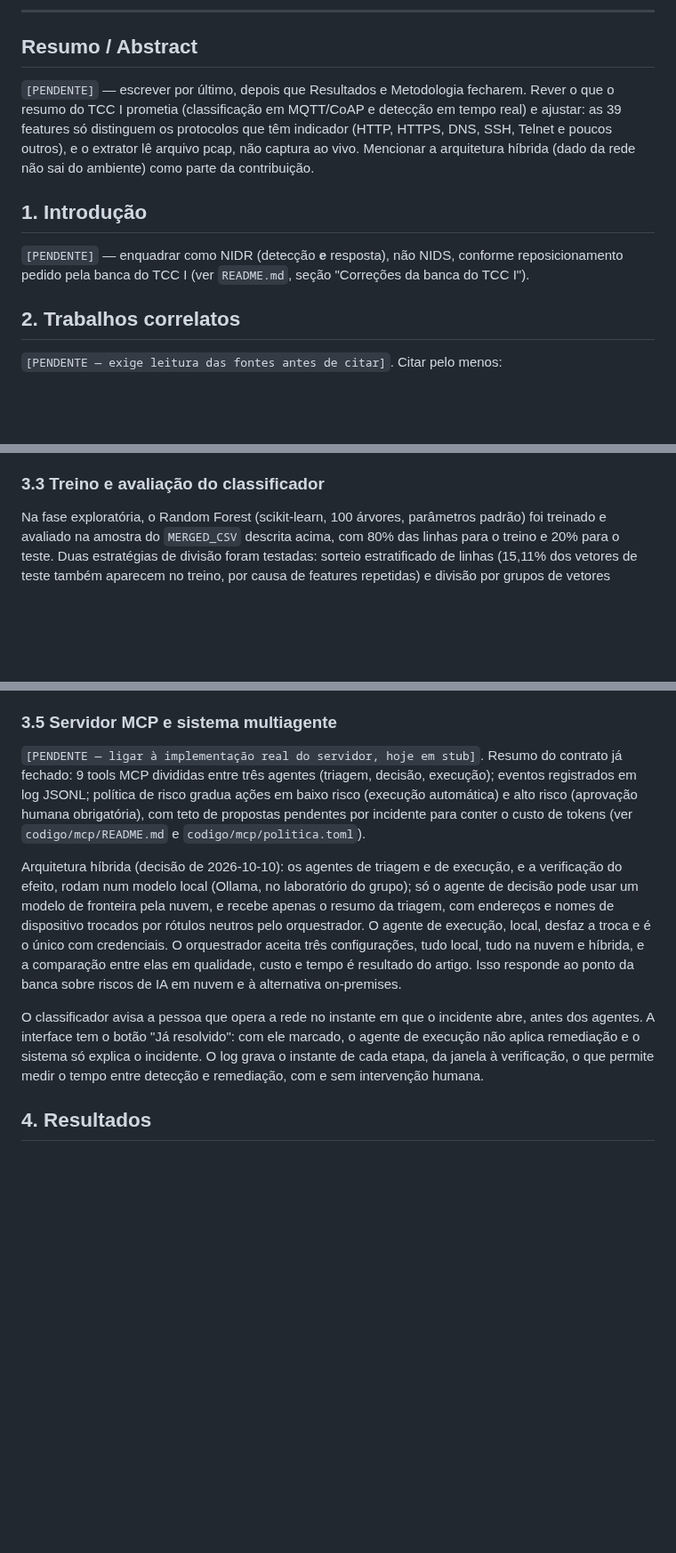
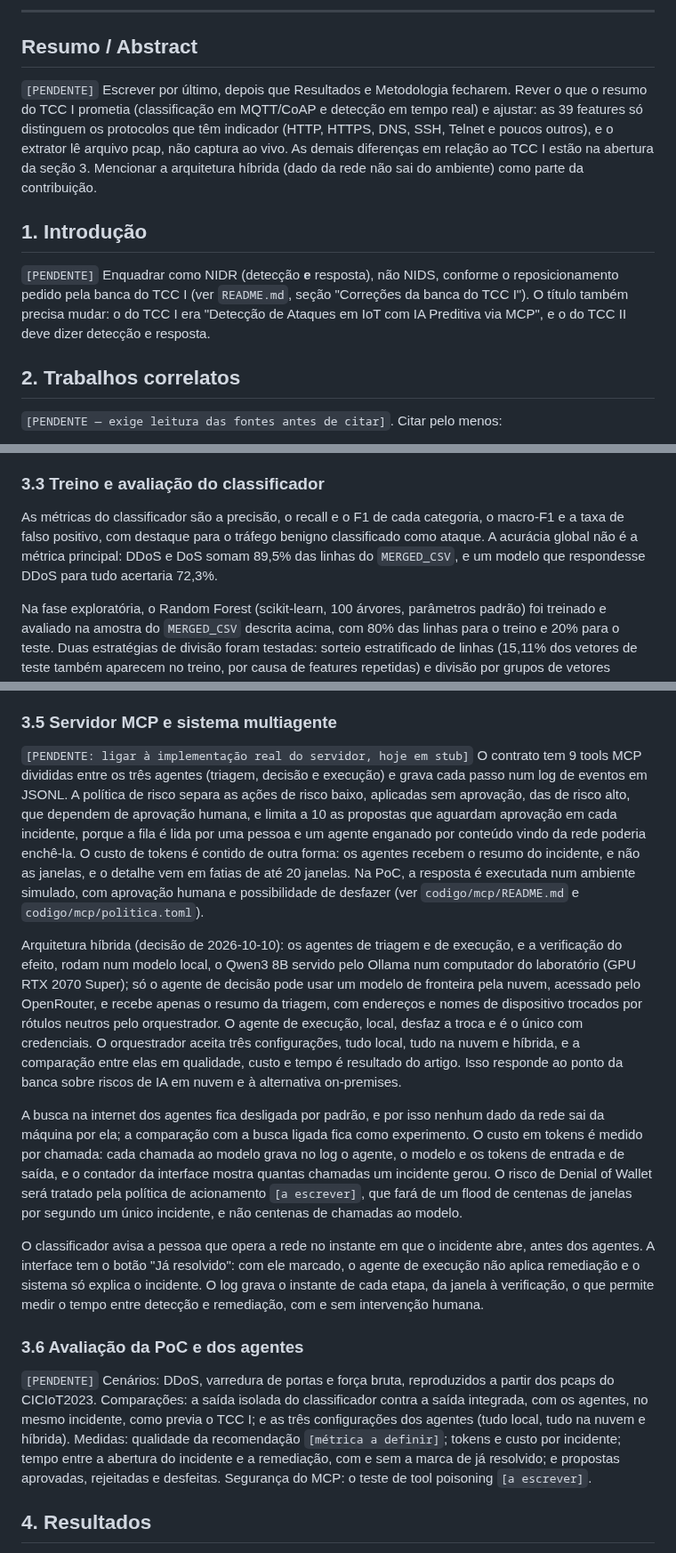
Before and after one commit to stermiix/SentryIoT, a Markdown page: artigo/esqueleto.md, 3 parts joined by grey strips. Shown at 89% size. Rendered like a GitHub page; blank space fills up the shorter version.

Commit message:
Esqueleto: NetFlow contra pcap, resposta ao avaliador 2, custo de tokens, avaliação da PoC e diferenças em relação ao TCC I

```diff
--- a/artigo/esqueleto.md
+++ b/artigo/esqueleto.md
@@ -15,16 +15,19 @@ TCC I.
 
 ## Resumo / Abstract
 
-`[PENDENTE]` — escrever por último, depois que Resultados e Metodologia fecharem. Rever o que o
+`[PENDENTE]` Escrever por último, depois que Resultados e Metodologia fecharem. Rever o que o
 resumo do TCC I prometia (classificação em MQTT/CoAP e detecção em tempo real) e ajustar: as 39
 features só distinguem os protocolos que têm indicador (HTTP, HTTPS, DNS, SSH, Telnet e poucos
-outros), e o extrator lê arquivo pcap, não captura ao vivo. Mencionar a arquitetura híbrida (dado
-da rede não sai do ambiente) como parte da contribuição.
+outros), e o extrator lê arquivo pcap, não captura ao vivo. As demais diferenças em relação ao TCC
+I estão na abertura da seção 3. Mencionar a arquitetura híbrida (dado da rede não sai do
+ambiente) como parte da contribuição.
 
 ## 1. Introdução
 
-`[PENDENTE]` — enquadrar como NIDR (detecção **e** resposta), não NIDS, conforme reposicionamento
-pedido pela banca do TCC I (ver `README.md`, seção "Correções da banca do TCC I").
+`[PENDENTE]` Enquadrar como NIDR (detecção **e** resposta), não NIDS, conforme o
+reposicionamento pedido pela banca do TCC I (ver `README.md`, seção "Correções da banca do TCC
+I"). O título também precisa mudar: o do TCC I era "Detecção de Ataques em IoT com IA Preditiva
+via MCP", e o do TCC II deve dizer detecção e resposta.
 
 ## 2. Trabalhos correlatos
 
@@ -85,6 +116,11 @@ janelas vizinhas caiam dos dois lados. O teto de 50.000 janelas por rótulo e a
 mantidos (`codigo/classificador/regerar.py`, `experimentos/resultados/regeracao.md`).
 
 ### 3.3 Treino e avaliação do classificador
+
+As métricas do classificador são a precisão, o recall e o F1 de cada categoria, o macro-F1 e a
+taxa de falso positivo, com destaque para o tráfego benigno classificado como ataque. A acurácia
+global não é a métrica principal: DDoS e DoS somam 89,5% das linhas do `MERGED_CSV`, e um modelo
+que respondesse DDoS para tudo acertaria 72,3%.
 
 Na fase exploratória, o Random Forest (scikit-learn, 100 árvores, parâmetros padrão) foi treinado
 e avaliado na amostra do `MERGED_CSV` descrita acima, com 80% das linhas para o treino e 20% para
@@ -143,25 +179,47 @@ pcaps, então os números não se comparam diretamente com os do artigo do datas
 
 ### 3.5 Servidor MCP e sistema multiagente
 
-`[PENDENTE — ligar à implementação real do servidor, hoje em stub]`. Resumo do contrato já fechado:
-9 tools MCP divididas entre três agentes (triagem, decisão, execução); eventos registrados em log
-JSONL; política de risco gradua ações em baixo risco (execução automática) e alto risco (aprovação
-humana obrigatória), com teto de propostas pendentes por incidente para conter o custo de tokens
-(ver `codigo/mcp/README.md` e `codigo/mcp/politica.toml`).
+`[PENDENTE: ligar à implementação real do servidor, hoje em stub]` O contrato tem 9 tools MCP
+divididas entre os três agentes (triagem, decisão e execução) e grava cada passo num log de
+eventos em JSONL. A política de risco separa as ações de risco baixo, aplicadas sem aprovação,
+das de risco alto, que dependem de aprovação humana, e limita a 10 as propostas que aguardam
+aprovação em cada incidente, porque a fila é lida por uma pessoa e um agente enganado por
+conteúdo vindo da rede poderia enchê-la. O custo de tokens é contido de outra forma: os agentes
+recebem o resumo do incidente, e não as janelas, e o detalhe vem em fatias de até 20 janelas. Na
+PoC, a resposta é executada num ambiente simulado, com aprovação humana e possibilidade de
+desfazer (ver `codigo/mcp/README.md` e `codigo/mcp/politica.toml`).
 
 Arquitetura híbrida (decisão de 2026-10-10): os agentes de triagem e de execução, e a verificação
-do efeito, rodam num modelo local (Ollama, no laboratório do grupo); só o agente de decisão pode
-usar um modelo de fronteira pela nuvem, e recebe apenas o resumo da triagem, com endereços e
-nomes de dispositivo trocados por rótulos neutros pelo orquestrador. O agente de execução, local,
-desfaz a troca e é o único com credenciais. O orquestrador aceita três configurações, tudo local,
-tudo na nuvem e híbrida, e a comparação entre elas em qualidade, custo e tempo é resultado do
-artigo. Isso responde ao ponto da banca sobre riscos de IA em nuvem e à alternativa on-premises.
+do efeito, rodam num modelo local, o Qwen3 8B servido pelo Ollama num computador do laboratório
+(GPU RTX 2070 Super); só o agente de decisão pode usar um modelo de fronteira pela nuvem, acessado
+pelo OpenRouter, e recebe apenas o resumo da triagem, com endereços e nomes de dispositivo
+trocados por rótulos neutros pelo orquestrador. O agente de execução, local, desfaz a troca e é o
+único com credenciais. O orquestrador aceita três configurações, tudo local, tudo na nuvem e
+híbrida, e a comparação entre elas em qualidade, custo e tempo é resultado do artigo. Isso
+responde ao ponto da banca sobre riscos de IA em nuvem e à alternativa on-premises.
+
+A busca na internet dos agentes fica desligada por padrão, e por isso nenhum dado da rede sai da
+máquina por ela; a comparação com a busca ligada fica como experimento. O custo em tokens é
+medido por chamada: cada chamada ao modelo grava no log o agente, o modelo e os tokens de entrada
+e de saída, e o contador da interface mostra quantas chamadas um incidente gerou. O risco de
+Denial of Wallet será tratado pela política de acionamento `[a escrever]`, que fará de um flood
+de centenas de janelas por segundo um único incidente, e não centenas de chamadas ao modelo.
 
 O classificador avisa a pessoa que opera a rede no instante em que o incidente abre, antes dos
 agentes. A interface tem o botão "Já resolvido": com ele marcado, o agente de execução não aplica
 remediação e o sistema só explica o incidente. O log grava o instante de cada etapa, da janela à
 verificação, o que permite medir o tempo entre detecção e remediação, com e sem intervenção
 humana.
+
+### 3.6 Avaliação da PoC e dos agentes
+
+`[PENDENTE]` Cenários: DDoS, varredura de portas e força bruta, reproduzidos a partir dos pcaps
+do CICIoT2023. Comparações: a saída isolada do classificador contra a saída integrada, com os
+agentes, no mesmo incidente, como previa o TCC I; e as três configurações dos agentes (tudo
+local, tudo na nuvem e híbrida). Medidas: qualidade da recomendação `[métrica a definir]`; tokens
+e custo por incidente; tempo entre a abertura do incidente e a remediação, com e sem a marca de já
+resolvido; e propostas aprovadas, rejeitadas e desfeitas. Segurança do MCP: o teste de tool
+poisoning `[a escrever]`.
 
 ## 4. Resultados
 
```
Also changed, not shown: other parts of artigo/esqueleto.md (+33 -5 lines).
